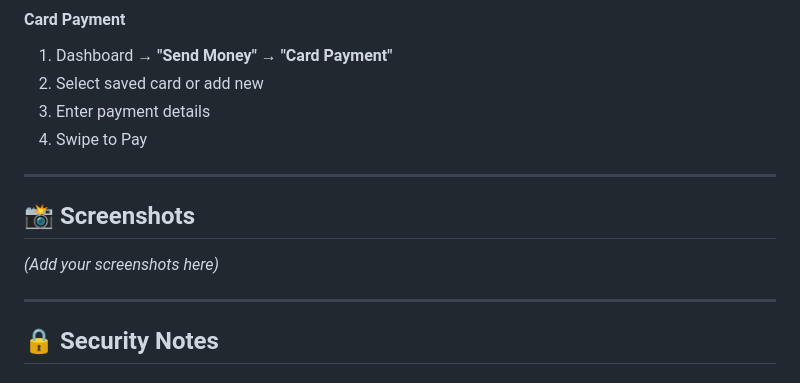
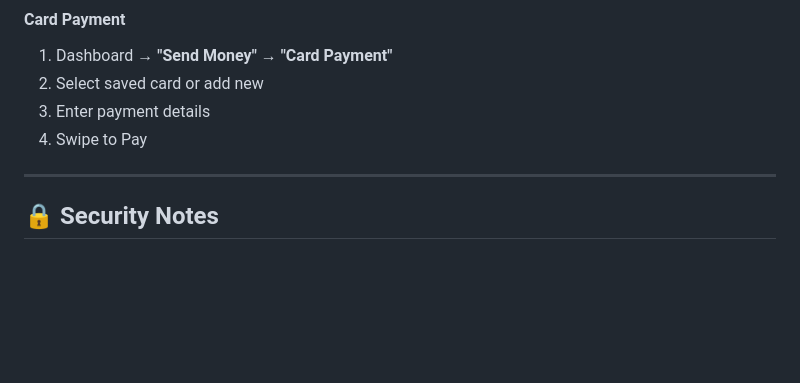
Before and after one commit to nirnit-13/PayEasy-Payment-Gateway, a Markdown page: README.md, the part around the change. Rendered like a GitHub page; blank space fills up the shorter version.

```diff
--- a/README.md
+++ b/README.md
@@ -461,12 +461,6 @@ For complete API documentation, check the controller files in the source code.
 2. Select saved card or add new
 3. Enter payment details
 4. Swipe to Pay
-
----
-
-## 📸 Screenshots
-
-*(Add your screenshots here)*
 
 ---
 
```
